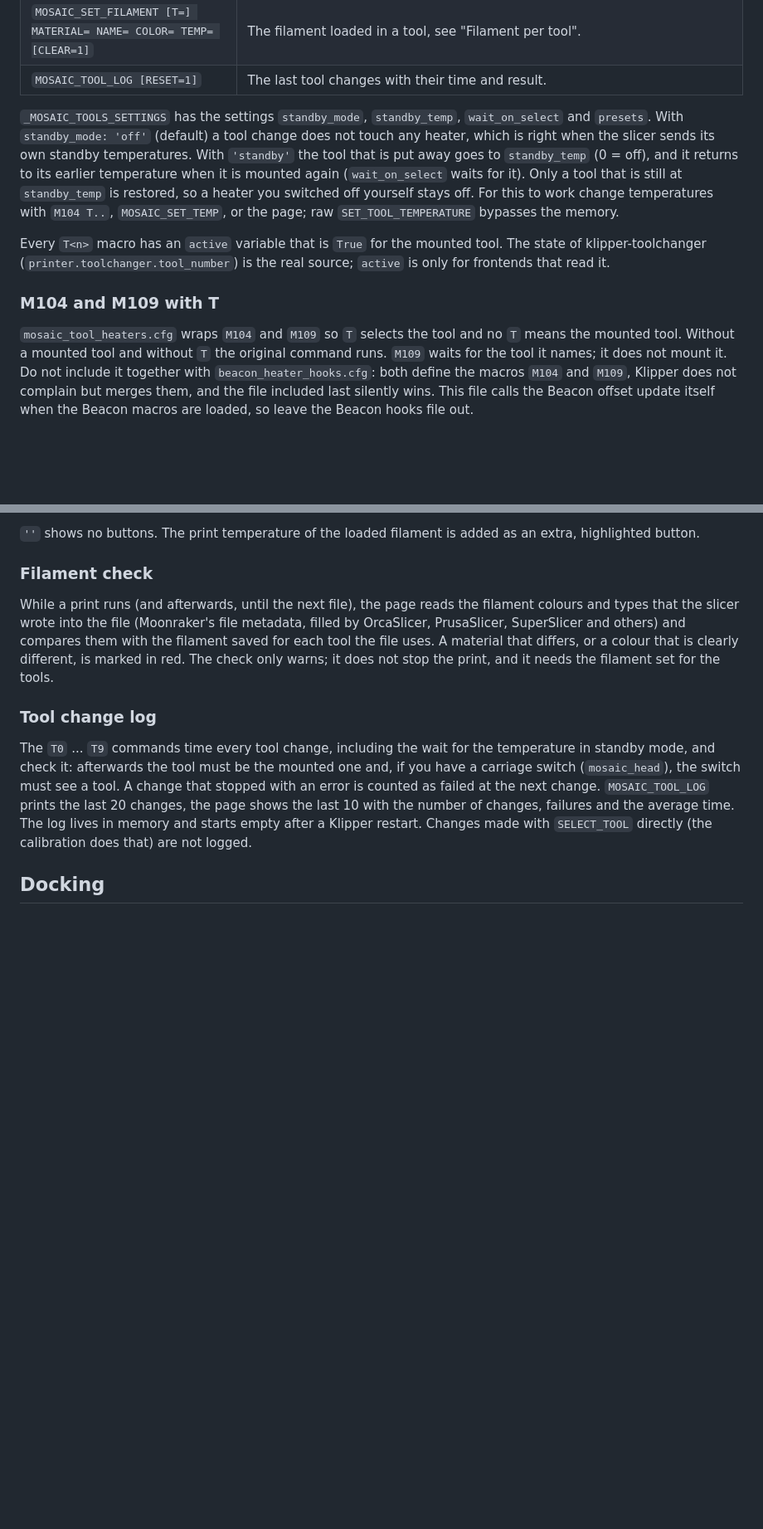
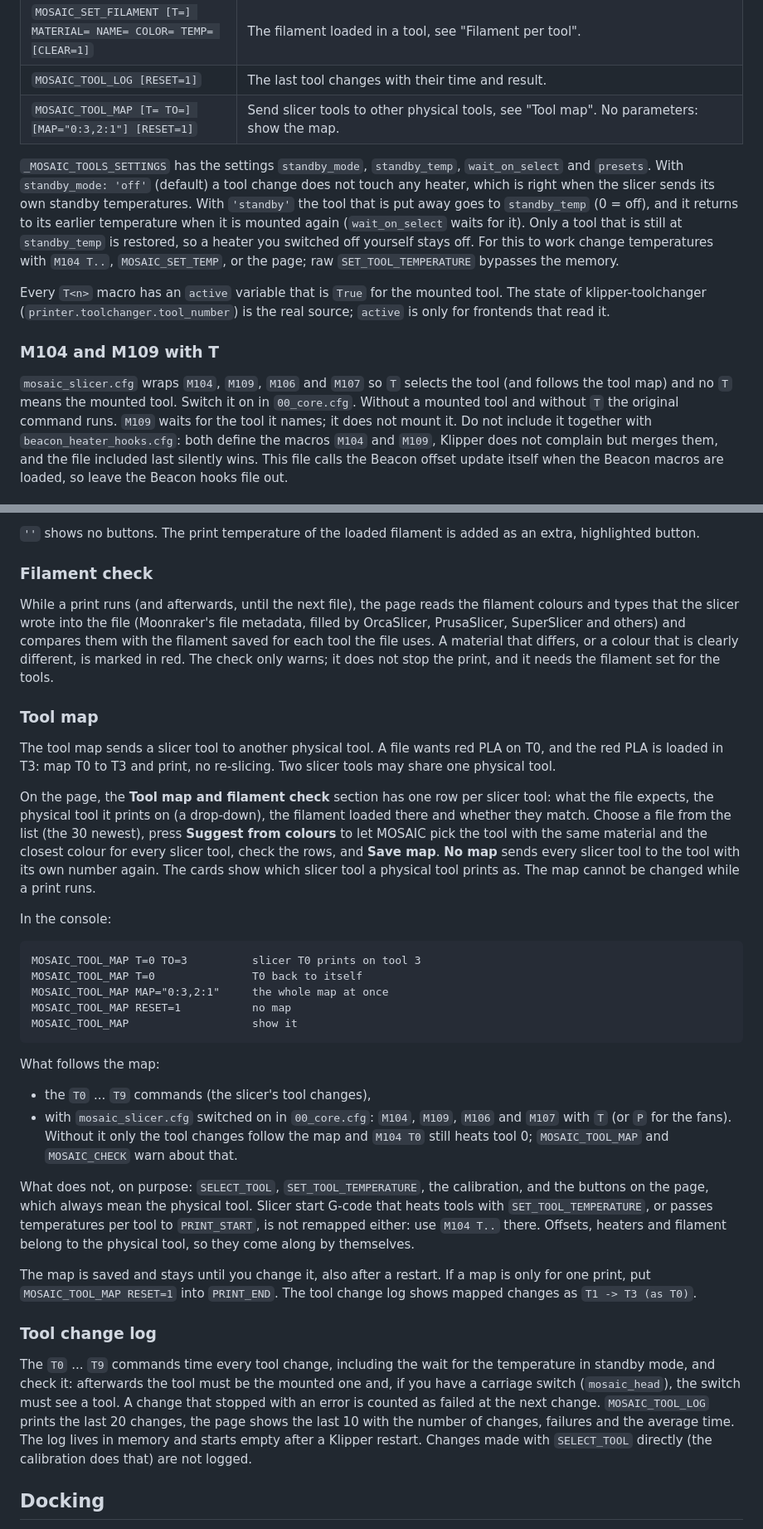
Before and after one commit to Slimohan/MOSAIC, a Markdown page: README.md, 2 parts joined by grey strips. Shown at 83% size. GitHub-like rendering; blank space fills up the shorter version.

````diff
--- a/README.md
+++ b/README.md
@@ -265,6 +265,7 @@ first. If a `[tool Tn]` section is left in `printer.cfg` above the include line,
 | `MOSAIC_TOOLS_STATUS` | One console line per tool: mounted or docked, temperature, target, filament. |
 | `MOSAIC_SET_FILAMENT [T=] MATERIAL= NAME= COLOR= TEMP= [CLEAR=1]` | The filament loaded in a tool, see "Filament per tool". |
 | `MOSAIC_TOOL_LOG [RESET=1]` | The last tool changes with their time and result. |
+| `MOSAIC_TOOL_MAP [T= TO=] [MAP="0:3,2:1"] [RESET=1]` | Send slicer tools to other physical tools, see "Tool map". No parameters: show the map. |
 
 `_MOSAIC_TOOLS_SETTINGS` has the settings `standby_mode`, `standby_temp`, `wait_on_select` and `presets`. With `standby_mode: 'off'`
 (default) a tool change does not touch any heater, which is right when the slicer sends its own standby
@@ -279,7 +280,7 @@ frontends that read it.
 
 ### M104 and M109 with T
 
-`mosaic_tool_heaters.cfg` wraps `M104` and `M109` so `T` selects the tool and no `T` means the mounted tool. Without
+`mosaic_slicer.cfg` wraps `M104`, `M109`, `M106` and `M107` so `T` selects the tool (and follows the tool map) and no `T` means the mounted tool. Switch it on in `00_core.cfg`. Without
 a mounted tool and without `T` the original command runs. `M109` waits for the tool it names; it does not
 mount it. Do not include it together with `beacon_heater_hooks.cfg`: both define the macros `M104` and `M109`,
 Klipper does not complain but merges them, and the file included last silently wins. This file calls the
@@ -324,6 +325,43 @@ slicer wrote into the file (Moonraker's file metadata, filled by OrcaSlicer, Pru
 and compares them with the filament saved for each tool the file uses. A material that differs, or a colour that is
 clearly different, is marked in red. The check only warns; it does not stop the print, and it needs the filament set
 for the tools.
+
+### Tool map
+
+The tool map sends a slicer tool to another physical tool. A file wants red PLA on T0, and the red PLA is loaded in
+T3: map T0 to T3 and print, no re-slicing. Two slicer tools may share one physical tool.
+
+On the page, the **Tool map and filament check** section has one row per slicer tool: what the file expects, the
+physical tool it prints on (a drop-down), the filament loaded there and whether they match. Choose a file from the
+list (the 30 newest), press **Suggest from colours** to let MOSAIC pick the tool with the same material and the closest
+colour for every slicer tool, check the rows, and **Save map**. **No map** sends every slicer tool to the tool with its
+own number again. The cards show which slicer tool a physical tool prints as. The map cannot be changed while a print
+runs.
+
+In the console:
+
+```
+MOSAIC_TOOL_MAP T=0 TO=3          slicer T0 prints on tool 3
+MOSAIC_TOOL_MAP T=0               T0 back to itself
+MOSAIC_TOOL_MAP MAP="0:3,2:1"     the whole map at once
+MOSAIC_TOOL_MAP RESET=1           no map
+MOSAIC_TOOL_MAP                   show it
+```
+
+What follows the map:
+
+- the `T0` ... `T9` commands (the slicer's tool changes),
+- with `mosaic_slicer.cfg` switched on in `00_core.cfg`: `M104`, `M109`, `M106` and `M107` with `T` (or `P` for the fans).
+  Without it only the tool changes follow the map and `M104 T0` still heats tool 0; `MOSAIC_TOOL_MAP` and
+  `MOSAIC_CHECK` warn about that.
+
+What does not, on purpose: `SELECT_TOOL`, `SET_TOOL_TEMPERATURE`, the calibration, and the buttons on the page, which
+always mean the physical tool. Slicer start G-code that heats tools with `SET_TOOL_TEMPERATURE`, or passes temperatures
+per tool to `PRINT_START`, is not remapped either: use `M104 T..` there. Offsets, heaters and filament belong to the
+physical tool, so they come along by themselves.
+
+The map is saved and stays until you change it, also after a restart. If a map is only for one print, put
+`MOSAIC_TOOL_MAP RESET=1` into `PRINT_END`. The tool change log shows mapped changes as `T1 -> T3 (as T0)`.
 
 ### Tool change log
 
````
Also changed, not shown: other parts of README.md (+3 -3 lines), assets/screenshots/tools-phone.png, assets/screenshots/tools.png, 7 other files.
